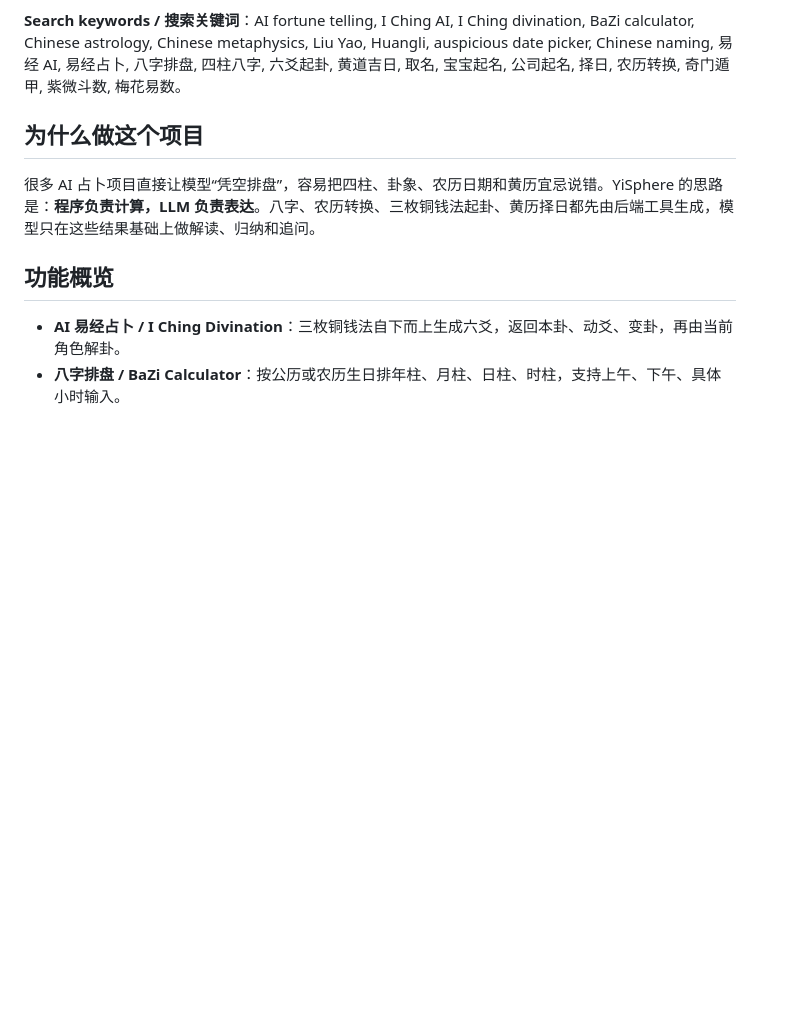
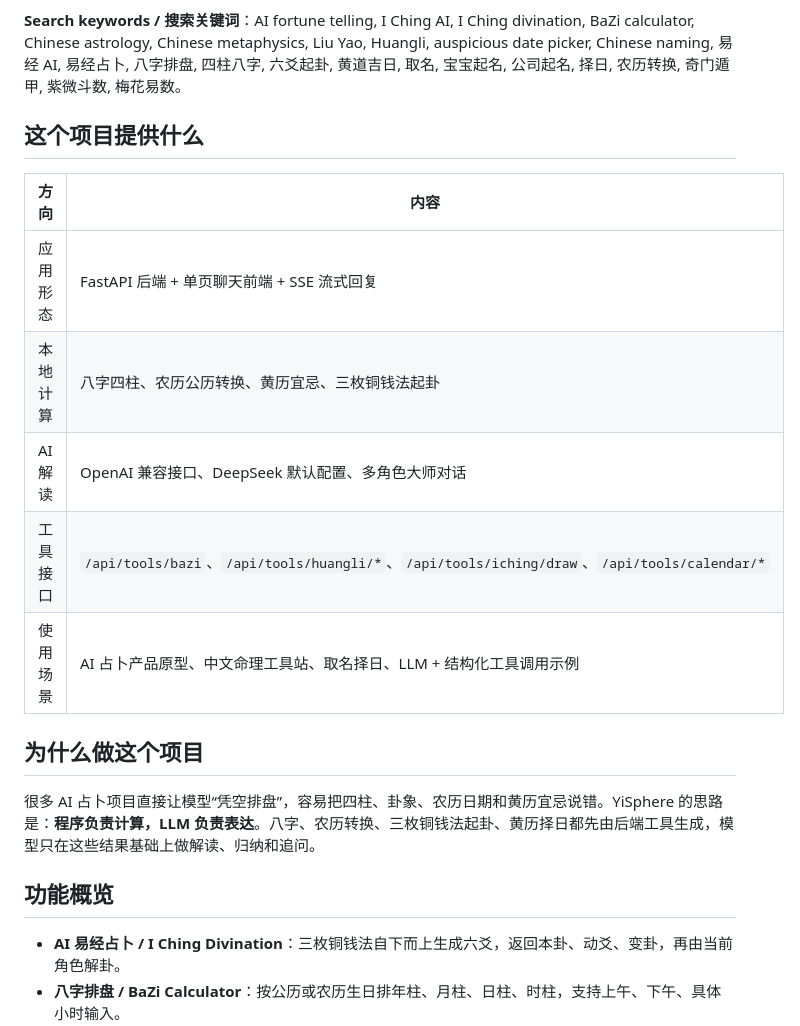
Before and after one commit to 0xfnzero/YiSphere, a Markdown page: README.md, the part around the change. Rendered like a GitHub page; blank space fills up the shorter version.

```diff
--- a/README.md
+++ b/README.md
@@ -42,6 +42,16 @@ YiSphere 易道是一个结合传统术数与 AI 的对话式预测、取名、
 用户可以直接输入「农历生日 1988.3.24 13:30 男 帮我占卜一卦运势」「2026 年 5 月结婚选吉日」「2020 年 1 月 1 日上午 10 点出生，姓李，帮宝宝取名」这类自然语言问题。后端会先用本地工具计算八字、农历、公历、黄历、卦象，再把结构化结果注入给 LLM 解读。
 
 **Search keywords / 搜索关键词**：AI fortune telling, I Ching AI, I Ching divination, BaZi calculator, Chinese astrology, Chinese metaphysics, Liu Yao, Huangli, auspicious date picker, Chinese naming, 易经 AI, 易经占卜, 八字排盘, 四柱八字, 六爻起卦, 黄道吉日, 取名, 宝宝起名, 公司起名, 择日, 农历转换, 奇门遁甲, 紫微斗数, 梅花易数。
+
+## 这个项目提供什么
+
+| 方向 | 内容 |
+| --- | --- |
+| 应用形态 | FastAPI 后端 + 单页聊天前端 + SSE 流式回复 |
+| 本地计算 | 八字四柱、农历公历转换、黄历宜忌、三枚铜钱法起卦 |
+| AI 解读 | OpenAI 兼容接口、DeepSeek 默认配置、多角色大师对话 |
+| 工具接口 | `/api/tools/bazi`、`/api/tools/huangli/*`、`/api/tools/iching/draw`、`/api/tools/calendar/*` |
+| 使用场景 | AI 占卜产品原型、中文命理工具站、取名择日、LLM + 结构化工具调用示例 |
 
 ## 为什么做这个项目
 
```
Also changed, not shown: README_EN.md (+10 -0 lines).
